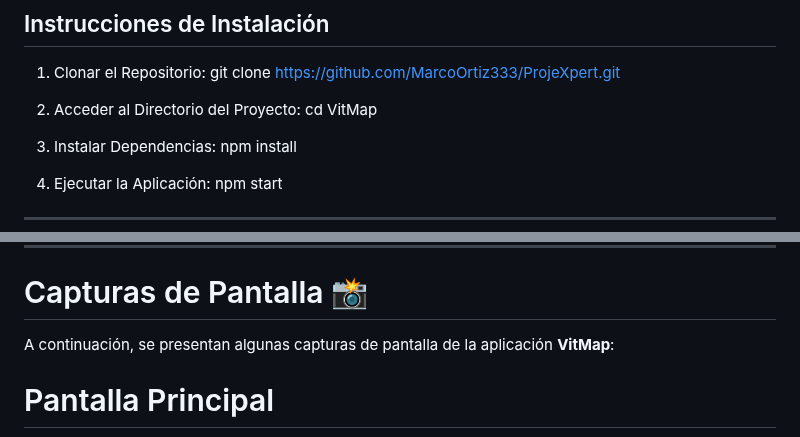
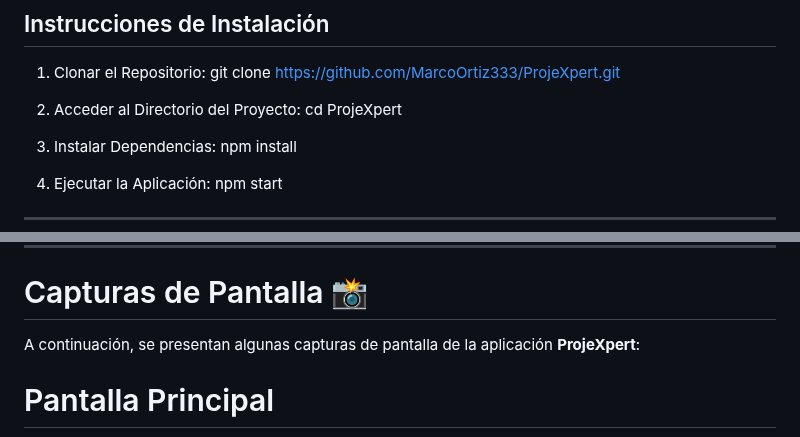
Before and after one commit to MarcoOrtiz333/ProjeXpert, a Markdown page: README.md, 2 parts joined by grey strips. Rendered like a GitHub page.

```diff
--- a/README.md
+++ b/README.md
@@ -100,7 +100,7 @@ git clone https://github.com/MarcoOrtiz333/ProjeXpert.git
 
 
 2. Acceder al Directorio del Proyecto:
-cd VitMap
+cd ProjeXpert
 
 
 3. Instalar Dependencias:
@@ -134,7 +134,7 @@ El proyecto fue posible gracias a la contribución de las siguientes personas:
 
 # Capturas de Pantalla 📸
 
-A continuación, se presentan algunas capturas de pantalla de la aplicación **VitMap**:
+A continuación, se presentan algunas capturas de pantalla de la aplicación **ProjeXpert**:
 
 # Pantalla Principal
 ![Pantalla Principal](images_readme/Captura%20de%20pantalla%202024-06-17%20182943.png)
```
